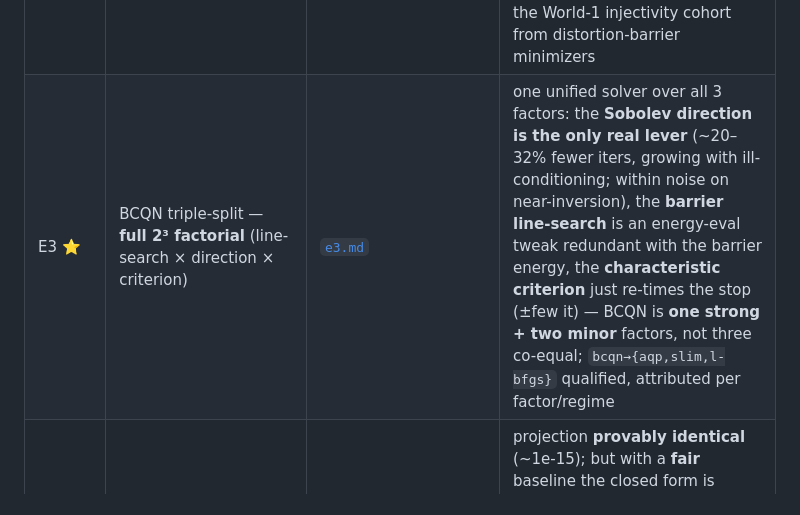
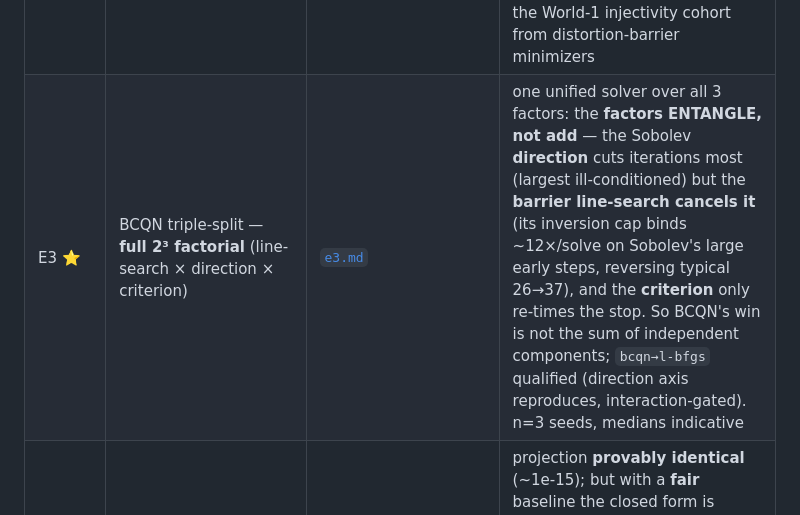
Before and after one commit to alecjacobson/mesh-elasticity-solver-benchmark, a Markdown page: results/README.md, the part around the change. Drawn GitHub-style.

```diff
--- a/results/README.md
+++ b/results/README.md
@@ -34,7 +34,7 @@ polyscope-headless 3D tet.
 | W1prof | World-1 accelerators — **rigorous** (multi-seed, indep. E*, τ-sweep) | [`world1_profiles.md`](world1_profiles.md) | 10 instances, spread + τ-sweep: **Sobolev-L-BFGS > L-BFGS** (slower on these well-conditioned instances, reinforcing 'helps only ill-conditioned'); AQP's tail **blows up at tight τ** (9→77 it); pairwise, not total-order (#48/#49/#51) |
 | AA | Anderson vs local-global + generality | [`anderson.md`](anderson.md) | Anderson **~12 it vs ~23 it** (1.92× [1.85–2.00] over **3 seeds × 3 meshes** — robust, #47); wall-clock speedup < iteration speedup; **generality:** same AA core accelerates a Jacobi solve **374→62→37 it** (#36) |
 | INJ | injectivity/feasibility — untangle a folded init (barrier vs barrier-free) | [`injectivity.md`](injectivity.md) | **capability axis:** barrier symmetric-Dirichlet **0% feasible-start** from folds (+∞ at J≤0 — needs a Tutte-style feasible init), while barrier-free energies untangle **100%** across severities — the area-penalty (TLC's ancestor, 30–52 it) and Stable NH (**8–9 it**, far better basin). Establishes the untangle-from-folds capability separating the World-1 injectivity cohort from distortion-barrier minimizers |
-| E3 ⭐ | BCQN triple-split — **full 2³ factorial** (line-search × direction × criterion) | [`e3.md`](e3.md) | one unified solver over all 3 factors: the **Sobolev direction is the only real lever** (~20–32% fewer iters, growing with ill-conditioning; within noise on near-inversion), the **barrier line-search** is an energy-eval tweak redundant with the barrier energy, the **characteristic criterion** just re-times the stop (±few it) — BCQN is **one strong + two minor** factors, not three co-equal; `bcqn→{aqp,slim,l-bfgs}` qualified, attributed per factor/regime |
+| E3 ⭐ | BCQN triple-split — **full 2³ factorial** (line-search × direction × criterion) | [`e3.md`](e3.md) | one unified solver over all 3 factors: the **factors ENTANGLE, not add** — the Sobolev **direction** cuts iterations most (largest ill-conditioned) but the **barrier line-search cancels it** (its inversion cap binds ~12×/solve on Sobolev's large early steps, reversing typical 26→37), and the **criterion** only re-times the stop. So BCQN's win is not the sum of independent components; `bcqn→l-bfgs` qualified (direction axis reproduces, interaction-gated). n=3 seeds, medians indicative |
 | AE | analytic vs numeric eigensystem (2D+3D) | [`analytic_eig.md`](analytic_eig.md) | projection **provably identical** (~1e-15); but with a **fair** baseline the closed form is **~3.7×/5× *slower*** than LAPACK `eigh` — the old "3.3× faster" was FD-assembly cost; the real advantage is autodiff-free SPD projection, not a faster eigensolve (#37) |
 | TW ⭐ | the twist eigenvalue **is** the clamp-vs-absolute-vs-CM story (analytic, gated) | [`twist_analysis.md`](twist_analysis.md) | on the validated eigensystem the **only** indefinite element-Hessian mode is the **twist** (negative over 38% of σ-space, all of it compression, zero at the isometry); so clamp (→ε) / absolute (→\|λ_t\|) / Newton (→λ_t) / CM (majorizes it) differ **only there** — the entire ν→½ filter verdict is one scalar per element. Substrate for **#14** without faking CM |
 | PoP | Pitfalls: affine-invariance + rate | [`pitfalls.md`](pitfalls.md) | **definitive:** unfiltered Newton affine-invariant (3e-13); clamp/absolute/global-PDN all break it (60.8/0.21/60.8) — projection depends on coordinates, a claim iteration-count can't test (#39) |
```
Also changed, not shown: results/e3.md (+20 -8 lines), figures/e3_factorial.png, 4 other files.
